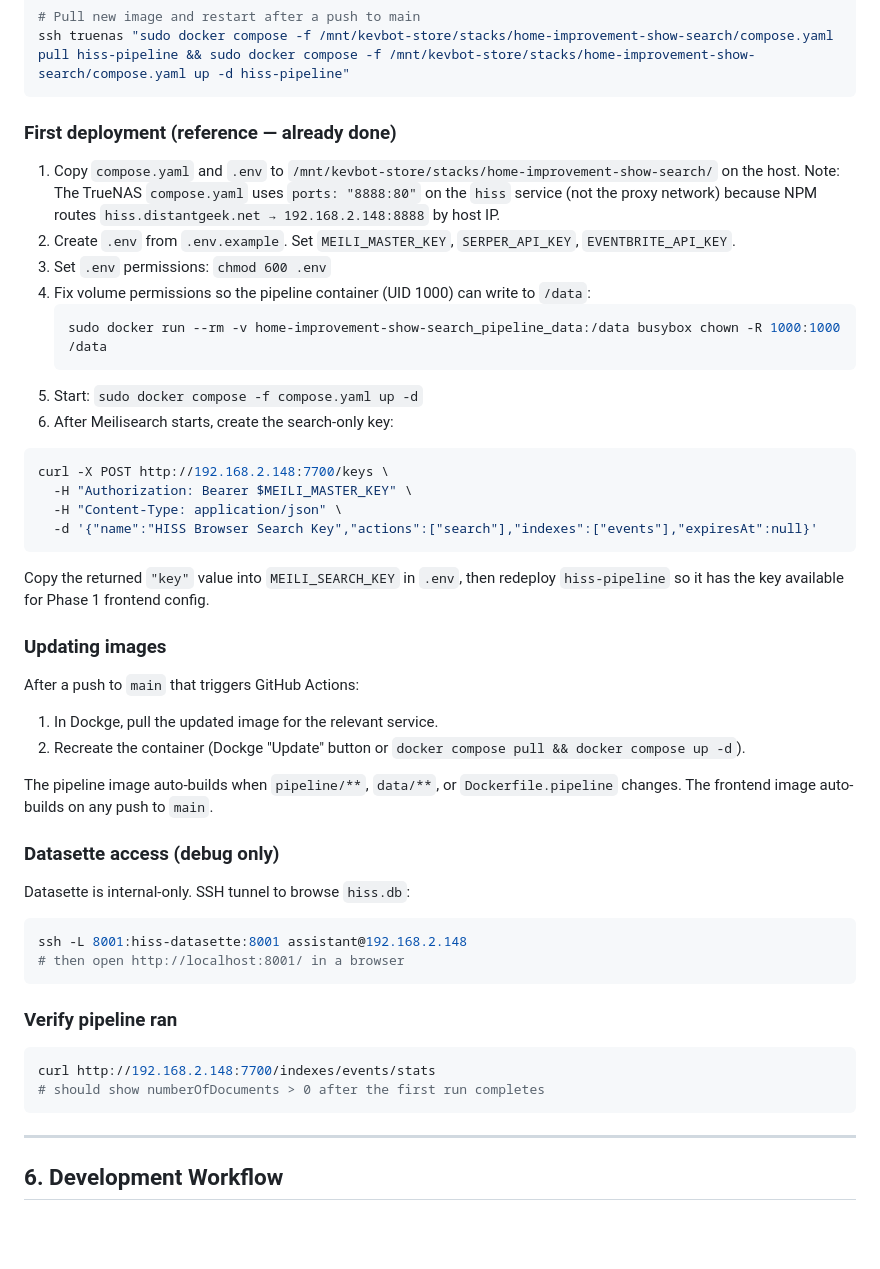
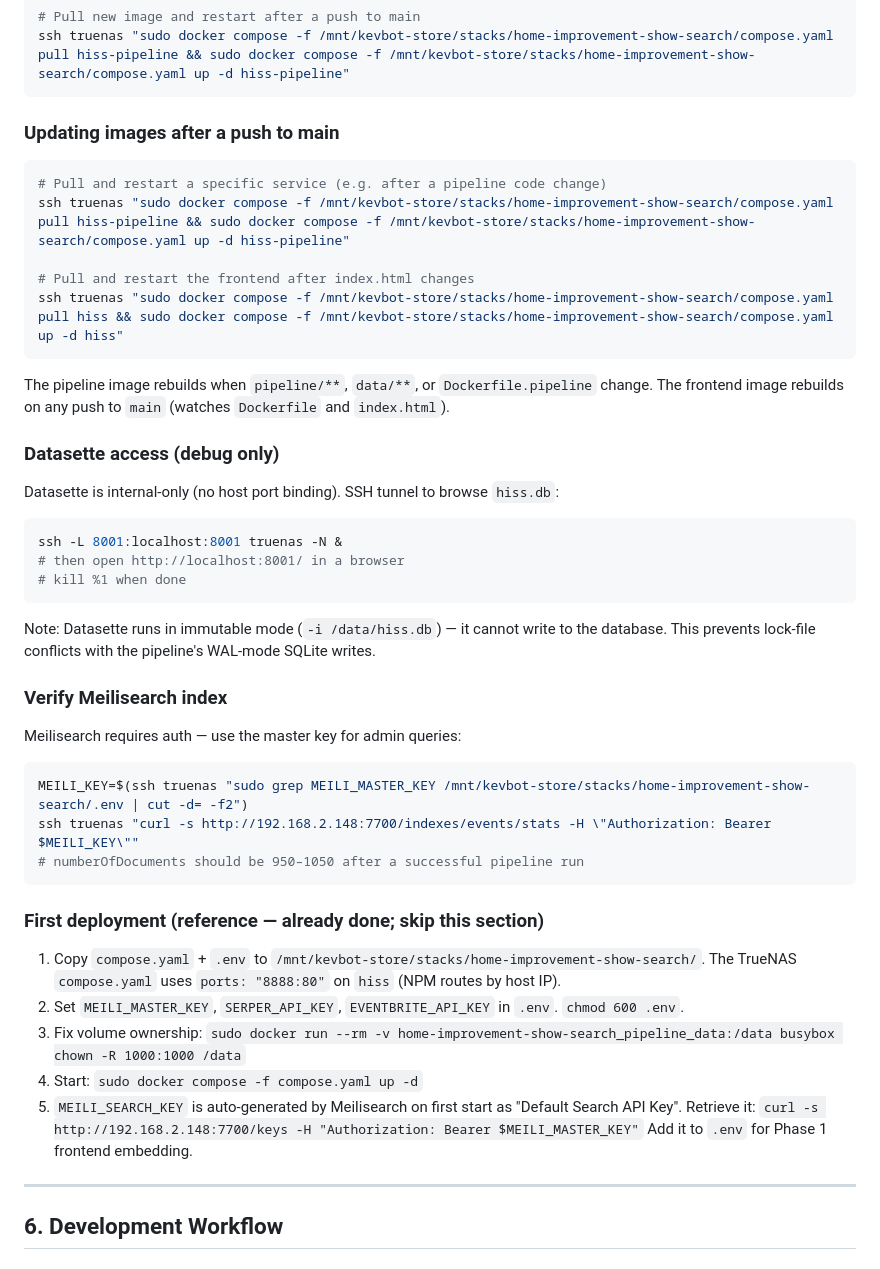
Before and after one commit to distantgeek/Home-Improvement-Search-System, a Markdown page: AGENTS.md, the part around one of its changes. Drawn GitHub-style; blank space fills up the shorter version.

````diff
--- a/AGENTS.md
+++ b/AGENTS.md
@@ -220,55 +229,52 @@ ssh truenas "sudo docker logs hiss-pipeline --tail 40"
 ssh truenas "sudo docker compose -f /mnt/kevbot-store/stacks/home-improvement-show-search/compose.yaml pull hiss-pipeline && sudo docker compose -f /mnt/kevbot-store/stacks/home-improvement-show-search/compose.yaml up -d hiss-pipeline"
 ```
 
-### First deployment (reference — already done)
-
-1. Copy `compose.yaml` and `.env` to `/mnt/kevbot-store/stacks/home-improvement-show-search/` on the host.
-   Note: The TrueNAS `compose.yaml` uses `ports: "8888:80"` on the `hiss` service (not the proxy
-   network) because NPM routes `hiss.distantgeek.net → 192.168.2.148:8888` by host IP.
-2. Create `.env` from `.env.example`. Set `MEILI_MASTER_KEY`, `SERPER_API_KEY`, `EVENTBRITE_API_KEY`.
-3. Set `.env` permissions: `chmod 600 .env`
-4. Fix volume permissions so the pipeline container (UID 1000) can write to `/data`:
-   ```bash
-   sudo docker run --rm -v home-improvement-show-search_pipeline_data:/data busybox chown -R 1000:1000 /data
-   ```
-5. Start: `sudo docker compose -f compose.yaml up -d`
-5. After Meilisearch starts, create the search-only key:
+### Updating images after a push to main
 
 ```bash
-curl -X POST http://192.168.2.148:7700/keys \
-  -H "Authorization: Bearer $MEILI_MASTER_KEY" \
-  -H "Content-Type: application/json" \
-  -d '{"name":"HISS Browser Search Key","actions":["search"],"indexes":["events"],"expiresAt":null}'
+# Pull and restart a specific service (e.g. after a pipeline code change)
+ssh truenas "sudo docker compose -f /mnt/kevbot-store/stacks/home-improvement-show-search/compose.yaml pull hiss-pipeline && sudo docker compose -f /mnt/kevbot-store/stacks/home-improvement-show-search/compose.yaml up -d hiss-pipeline"
+
+# Pull and restart the frontend after index.html changes
+ssh truenas "sudo docker compose -f /mnt/kevbot-store/stacks/home-improvement-show-search/compose.yaml pull hiss && sudo docker compose -f /mnt/kevbot-store/stacks/home-improvement-show-search/compose.yaml up -d hiss"
 ```
 
-Copy the returned `"key"` value into `MEILI_SEARCH_KEY` in `.env`, then redeploy
-`hiss-pipeline` so it has the key available for Phase 1 frontend config.
-
-### Updating images
-
-After a push to `main` that triggers GitHub Actions:
-
-1. In Dockge, pull the updated image for the relevant service.
-2. Recreate the container (Dockge "Update" button or `docker compose pull && docker compose up -d`).
-
-The pipeline image auto-builds when `pipeline/**`, `data/**`, or `Dockerfile.pipeline`
-changes. The frontend image auto-builds on any push to `main`.
+The pipeline image rebuilds when `pipeline/**`, `data/**`, or `Dockerfile.pipeline` change.
+The frontend image rebuilds on any push to `main` (watches `Dockerfile` and `index.html`).
 
 ### Datasette access (debug only)
 
-Datasette is internal-only. SSH tunnel to browse `hiss.db`:
+Datasette is internal-only (no host port binding). SSH tunnel to browse `hiss.db`:
 
 ```bash
-ssh -L 8001:hiss-datasette:8001 assistant@192.168.2.148
+ssh -L 8001:localhost:8001 truenas -N &
 # then open http://localhost:8001/ in a browser
+# kill %1 when done
 ```
 
-### Verify pipeline ran
+Note: Datasette runs in immutable mode (`-i /data/hiss.db`) — it cannot write to the
+database. This prevents lock-file conflicts with the pipeline's WAL-mode SQLite writes.
+
+### Verify Meilisearch index
+
+Meilisearch requires auth — use the master key for admin queries:
 
 ```bash
-curl http://192.168.2.148:7700/indexes/events/stats
-# should show numberOfDocuments > 0 after the first run completes
+MEILI_KEY=$(ssh truenas "sudo grep MEILI_MASTER_KEY /mnt/kevbot-store/stacks/home-improvement-show-search/.env | cut -d= -f2")
+ssh truenas "curl -s http://192.168.2.148:7700/indexes/events/stats -H \"Authorization: Bearer $MEILI_KEY\""
+# numberOfDocuments should be 950–1050 after a successful pipeline run
 ```
+
+### First deployment (reference — already done; skip this section)
+
+1. Copy `compose.yaml` + `.env` to `/mnt/kevbot-store/stacks/home-improvement-show-search/`.
+   The TrueNAS `compose.yaml` uses `ports: "8888:80"` on `hiss` (NPM routes by host IP).
+2. Set `MEILI_MASTER_KEY`, `SERPER_API_KEY`, `EVENTBRITE_API_KEY` in `.env`. `chmod 600 .env`.
+3. Fix volume ownership: `sudo docker run --rm -v home-improvement-show-search_pipeline_data:/data busybox chown -R 1000:1000 /data`
+4. Start: `sudo docker compose -f compose.yaml up -d`
+5. `MEILI_SEARCH_KEY` is auto-generated by Meilisearch on first start as "Default Search API Key".
+   Retrieve it: `curl -s http://192.168.2.148:7700/keys -H "Authorization: Bearer $MEILI_MASTER_KEY"`
+   Add it to `.env` for Phase 1 frontend embedding.
 
 ---
 
````
Also changed, not shown: other parts of AGENTS.md (+160 -45 lines).
